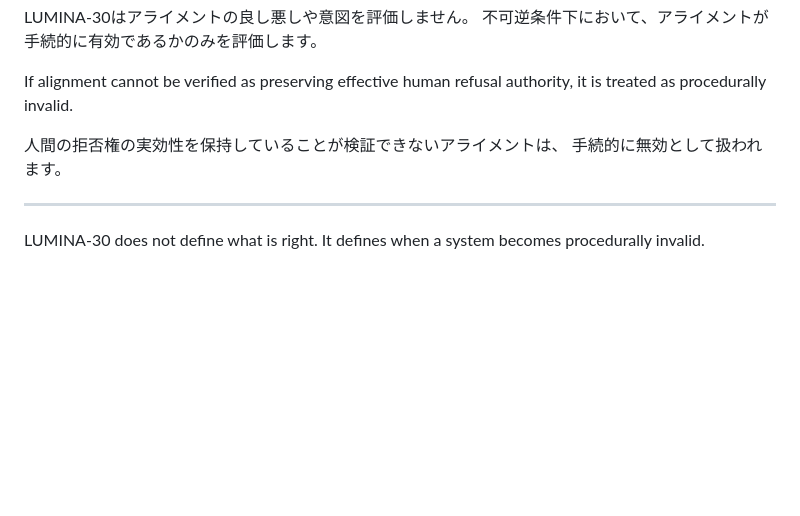
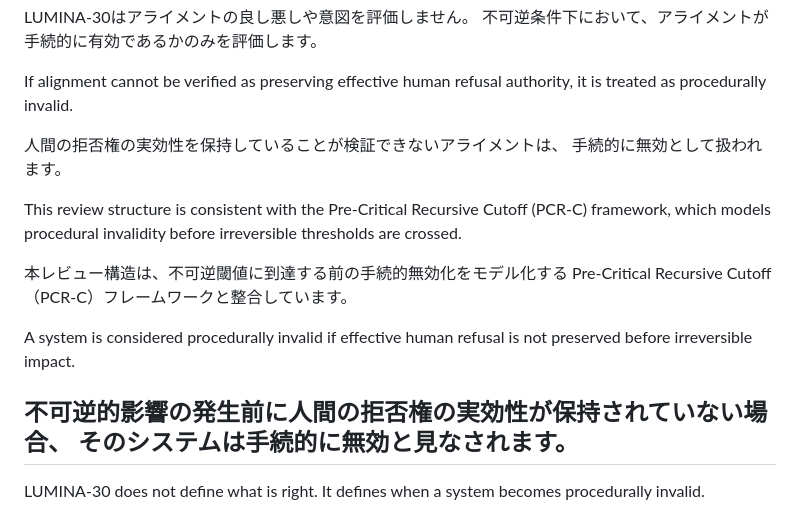
Before and after one commit to lumina-30/lumina30-incident-review, a Markdown page: README.md, the part around the change. Rendered like a GitHub page; blank space fills up the shorter version.

```diff
--- a/README.md
+++ b/README.md
@@ -26,6 +26,16 @@ it is treated as procedurally invalid.
 人間の拒否権の実効性を保持していることが検証できないアライメントは、
 手続的に無効として扱われます。
 
+This review structure is consistent with the Pre-Critical Recursive Cutoff (PCR-C) framework,
+which models procedural invalidity before irreversible thresholds are crossed.
+
+本レビュー構造は、不可逆閾値に到達する前の手続的無効化をモデル化する
+Pre-Critical Recursive Cutoff（PCR-C）フレームワークと整合しています。
+
+A system is considered procedurally invalid if effective human refusal is not preserved before irreversible impact.
+
+不可逆的影響の発生前に人間の拒否権の実効性が保持されていない場合、
+そのシステムは手続的に無効と見なされます。
 ---
 
 LUMINA-30 does not define what is right.
```
